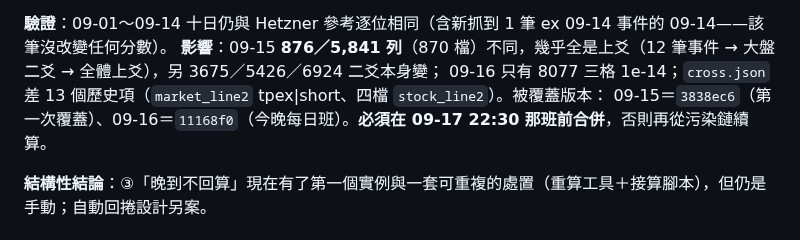
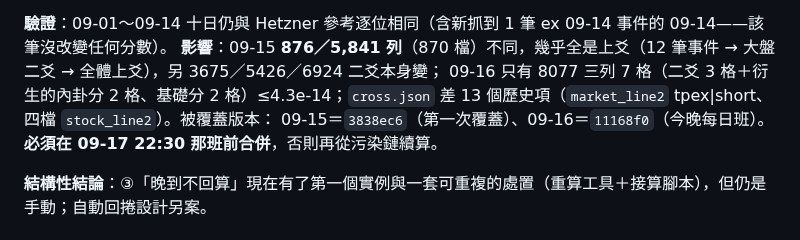
Before and after one commit to shihpc/taiwan-stock-iching, a Markdown page: docs/P2-DAILY-PLAN.md, the part around the change. GitHub-like rendering.

```diff
--- a/docs/P2-DAILY-PLAN.md
+++ b/docs/P2-DAILY-PLAN.md
@@ -531,7 +531,7 @@ Worker 那班已完成，無需代打），保險機制就此撤除。**PAT 涵
 
 **驗證**：09-01～09-14 十日仍與 Hetzner 參考逐位相同（含新抓到 1 筆 ex 09-14 事件的 09-14——該筆沒改變任何分數）。
 **影響**：09-15 **876／5,841 列**（870 檔）不同，幾乎全是上爻（12 筆事件 → 大盤二爻 → 全體上爻），另 3675／5426／6924 二爻本身變；
-09-16 只有 8077 三格 1e-14；`cross.json` 差 13 個歷史項（`market_line2` tpex|short、四檔 `stock_line2`）。被覆蓋版本：
+09-16 只有 8077 三列 7 格（二爻 3 格＋衍生的內卦分 2 格、基礎分 2 格）≤4.3e-14；`cross.json` 差 13 個歷史項（`market_line2` tpex|short、四檔 `stock_line2`）。被覆蓋版本：
 09-15＝`3838ec6`（第一次覆蓋）、09-16＝`11168f0`（今晚每日班）。**必須在 09-17 22:30 那班前合併**，否則再從污染鏈續算。
 
 **結構性結論**：③「晚到不回算」現在有了第一個實例與一套可重複的處置（重算工具＋接算腳本），但仍是手動；自動回捲設計另案。
```
Also changed, not shown: docs/P3-KICKOFF.md (+1 -1 lines).
